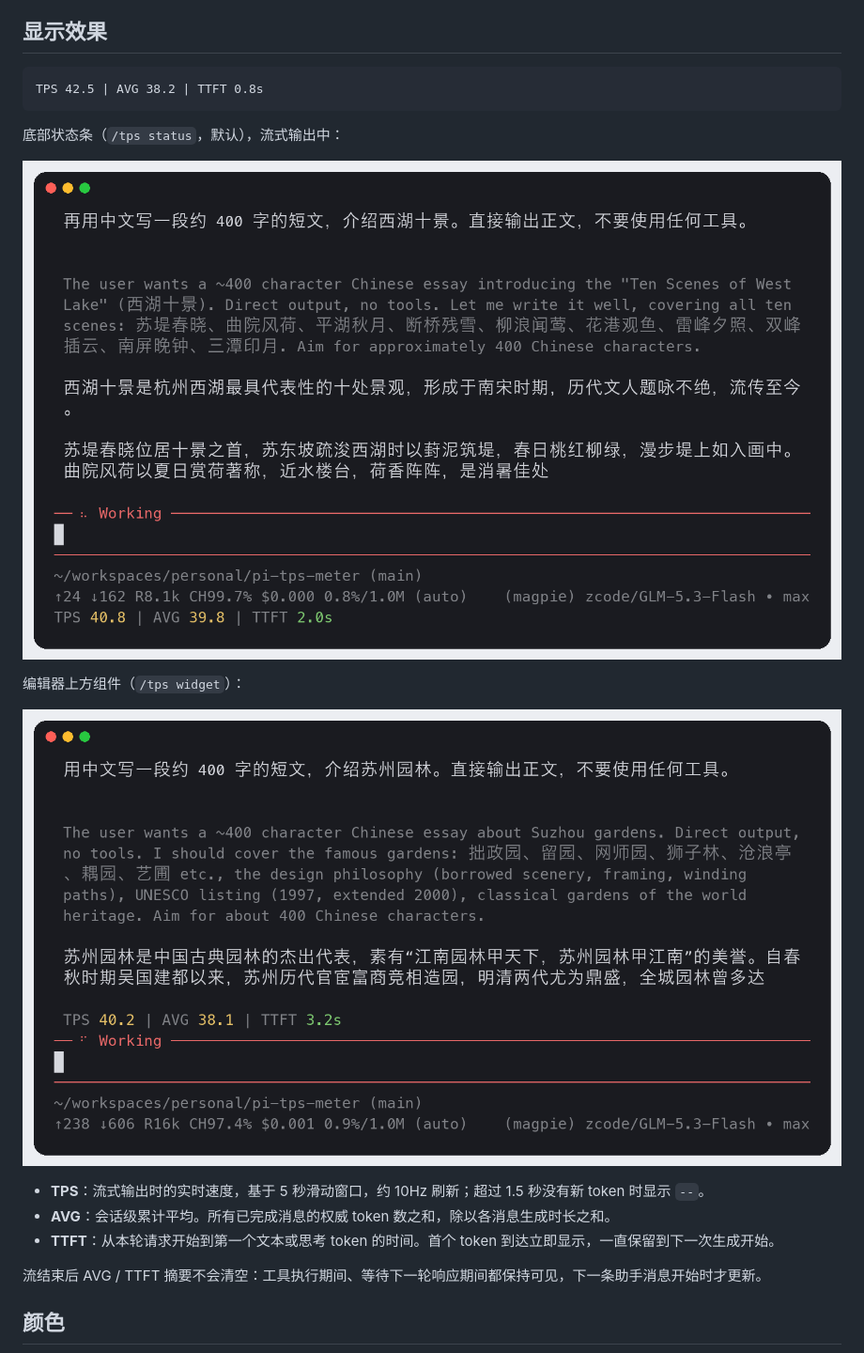
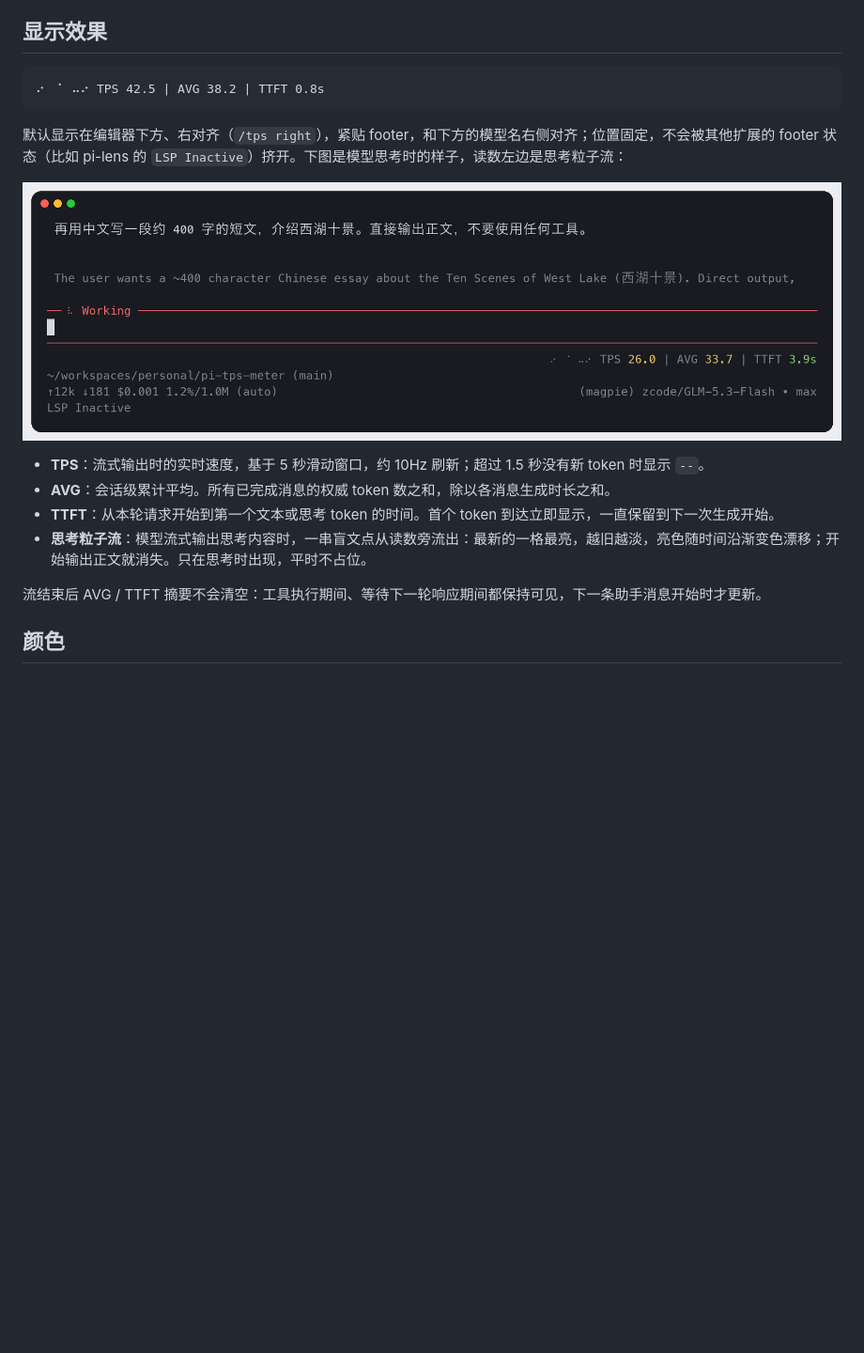
Before and after one commit to yangwudong/pi-tps-meter, a Markdown page: README.md, the part around one of its changes. Shown at 94% size. GitHub-like rendering; pictures changed too: docs/screenshot-right.png (added); blank space fills up the shorter version.

````diff
--- a/README.md
+++ b/README.md
@@ -9,20 +9,17 @@
 ## 显示效果
 
 ```
-TPS 42.5 | AVG 38.2 | TTFT 0.8s
+⠔⠀⠈⠀⠤⠔ TPS 42.5 | AVG 38.2 | TTFT 0.8s
 ```
 
-底部状态条（`/tps status`，默认），流式输出中：
+默认显示在编辑器下方、右对齐（`/tps right`），紧贴 footer，和下方的模型名右侧对齐；位置固定，不会被其他扩展的 footer 状态（比如 pi-lens 的 `LSP Inactive`）挤开。下图是模型思考时的样子，读数左边是思考粒子流：
 
-![底部状态条模式：流式输出中，TPS 40.8 / AVG 39.8 / TTFT 2.0s](https://raw.githubusercontent.com/yangwudong/pi-tps-meter/main/docs/screenshot-status.png)
-
-编辑器上方组件（`/tps widget`）：
-
-![编辑器上方组件模式：TPS 40.2 / AVG 38.1 / TTFT 3.2s](https://raw.githubusercontent.com/yangwudong/pi-tps-meter/main/docs/screenshot-widget.png)
+![编辑器下方右对齐：思考中，粒子流 + TPS 26.0 / AVG 33.7 / TTFT 3.9s](https://raw.githubusercontent.com/yangwudong/pi-tps-meter/main/docs/screenshot-right.png)
 
 - **TPS**：流式输出时的实时速度，基于 5 秒滑动窗口，约 10Hz 刷新；超过 1.5 秒没有新 token 时显示 `--`。
 - **AVG**：会话级累计平均。所有已完成消息的权威 token 数之和，除以各消息生成时长之和。
 - **TTFT**：从本轮请求开始到第一个文本或思考 token 的时间。首个 token 到达立即显示，一直保留到下一次生成开始。
+- **思考粒子流**：模型流式输出思考内容时，一串盲文点从读数旁流出：最新的一格最亮，越旧越淡，亮色随时间沿渐变色漂移；开始输出正文就消失。只在思考时出现，平时不占位。
 
 流结束后 AVG / TTFT 摘要不会清空：工具执行期间、等待下一轮响应期间都保持可见，下一条助手消息开始时才更新。
 
````
Also changed, not shown: other parts of README.md (+19 -8 lines), CHANGELOG.md (+10 -0 lines), 11 other files.
